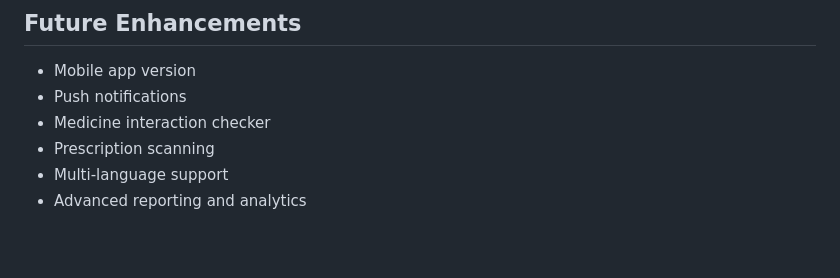
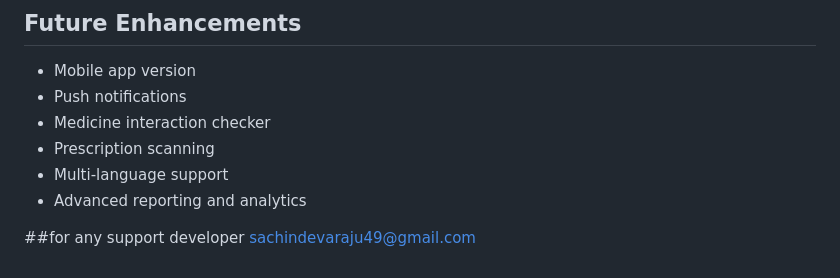
Before and after one commit to Sachin1817/Online-Medicine-Remainder-Web-application, a Markdown page: README.md, the part around the change. Rendered like a GitHub page; blank space fills up the shorter version.

Commit message:
Include support contact in README
Add support contact information for developers

```diff
--- a/README.md
+++ b/README.md
@@ -259,3 +259,6 @@ For issues or questions:
 - Prescription scanning
 - Multi-language support
 - Advanced reporting and analytics
+
+##for any support developer
+sachindevaraju49@gmail.com
```
